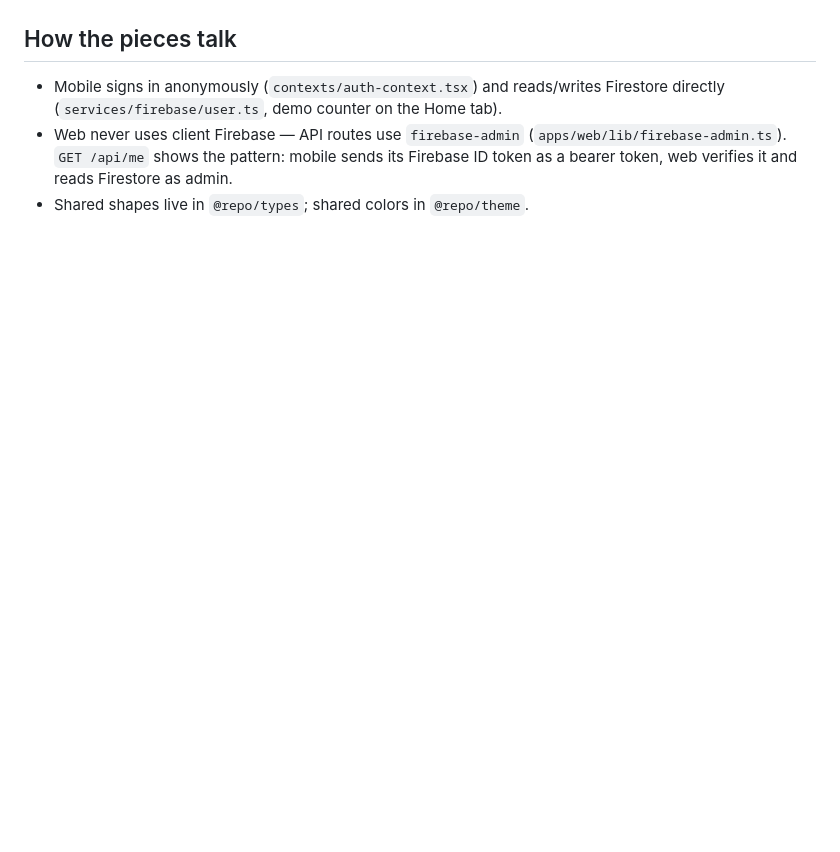
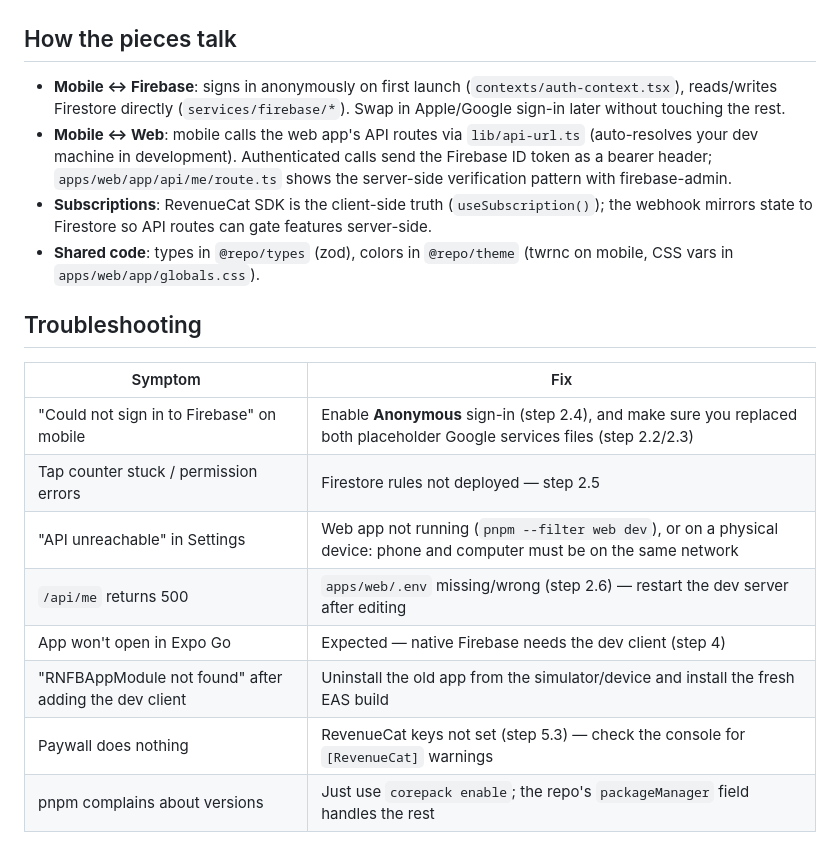
Before and after one commit to xohnny1337/turbo-app-template, a Markdown page: README.md, the part around one of its changes. Rendered like a GitHub page; blank space fills up the shorter version.

```diff
--- a/README.md
+++ b/README.md
@@ -112,10 +138,20 @@ runs in preview mode with mock APIs.
 
 ## How the pieces talk
 
-- Mobile signs in anonymously (`contexts/auth-context.tsx`) and reads/writes
-  Firestore directly (`services/firebase/user.ts`, demo counter on the Home tab).
-- Web never uses client Firebase — API routes use `firebase-admin`
-  (`apps/web/lib/firebase-admin.ts`). `GET /api/me` shows the pattern:
-  mobile sends its Firebase ID token as a bearer token, web verifies it and
-  reads Firestore as admin.
-- Shared shapes live in `@repo/types`; shared colors in `@repo/theme`.
+- **Mobile ↔ Firebase**: signs in anonymously on first launch (`contexts/auth-context.tsx`), reads/writes Firestore directly (`services/firebase/*`). Swap in Apple/Google sign-in later without touching the rest.
+- **Mobile ↔ Web**: mobile calls the web app's API routes via `lib/api-url.ts` (auto-resolves your dev machine in development). Authenticated calls send the Firebase ID token as a bearer header; `apps/web/app/api/me/route.ts` shows the server-side verification pattern with firebase-admin.
+- **Subscriptions**: RevenueCat SDK is the client-side truth (`useSubscription()`); the webhook mirrors state to Firestore so API routes can gate features server-side.
+- **Shared code**: types in `@repo/types` (zod), colors in `@repo/theme` (twrnc on mobile, CSS vars in `apps/web/app/globals.css`).
+
+## Troubleshooting
+
+| Symptom | Fix |
+| --- | --- |
+| "Could not sign in to Firebase" on mobile | Enable **Anonymous** sign-in (step 2.4), and make sure you replaced both placeholder Google services files (step 2.2/2.3) |
+| Tap counter stuck / permission errors | Firestore rules not deployed — step 2.5 |
+| "API unreachable" in Settings | Web app not running (`pnpm --filter web dev`), or on a physical device: phone and computer must be on the same network |
+| `/api/me` returns 500 | `apps/web/.env` missing/wrong (step 2.6) — restart the dev server after editing |
+| App won't open in Expo Go | Expected — native Firebase needs the dev client (step 4) |
+| "RNFBAppModule not found" after adding the dev client | Uninstall the old app from the simulator/device and install the fresh EAS build |
+| Paywall does nothing | RevenueCat keys not set (step 5.3) — check the console for `[RevenueCat]` warnings |
+| pnpm complains about versions | Just use `corepack enable`; the repo's `packageManager` field handles the rest |
```
Also changed, not shown: other parts of README.md (+96 -70 lines).
